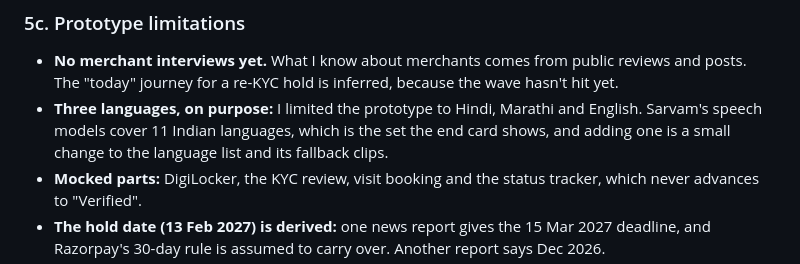
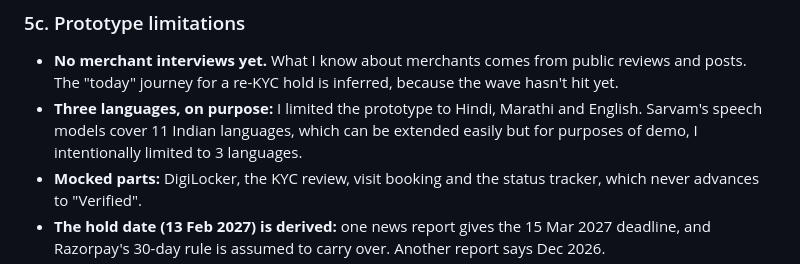
Before and after one commit to am1tm/razorpay-quickunfreeze, a Markdown page: docs/submission/ai-build-log.md, the part around the change. GitHub-like rendering.

Commit message:
Build log: edits
Co-Authored-By: Claude Opus 5.5 <noreply@anthropic.com>

```diff
--- a/docs/submission/ai-build-log.md
+++ b/docs/submission/ai-build-log.md
@@ -185,7 +185,7 @@
 ### 5c. Prototype limitations
 
 - **No merchant interviews yet.** What I know about merchants comes from public reviews and posts. The "today" journey for a re-KYC hold is inferred, because the wave hasn't hit yet.
-- **Three languages, on purpose:** I limited the prototype to Hindi, Marathi and English. Sarvam's speech models cover 11 Indian languages, which is the set the end card shows, and adding one is a small change to the language list and its fallback clips.
+- **Three languages, on purpose:** I limited the prototype to Hindi, Marathi and English. Sarvam's speech models cover 11 Indian languages, which can be extended easily but for purposes of demo, I intentionally limited to 3 languages.
 - **Mocked parts:** DigiLocker, the KYC review, visit booking and the status tracker, which never advances to "Verified".
 - **The hold date (13 Feb 2027) is derived:** one news report gives the 15 Mar 2027 deadline, and Razorpay's 30-day rule is assumed to carry over. Another report says Dec 2026.
 - **Policy dependency:** the experience works best if Razorpay treats a *submitted* re-KYC as compliant for hold purposes (brief assumption A4). The app says *"Review usually done well before 13 Feb"* and doesn't promise no hold.
```
